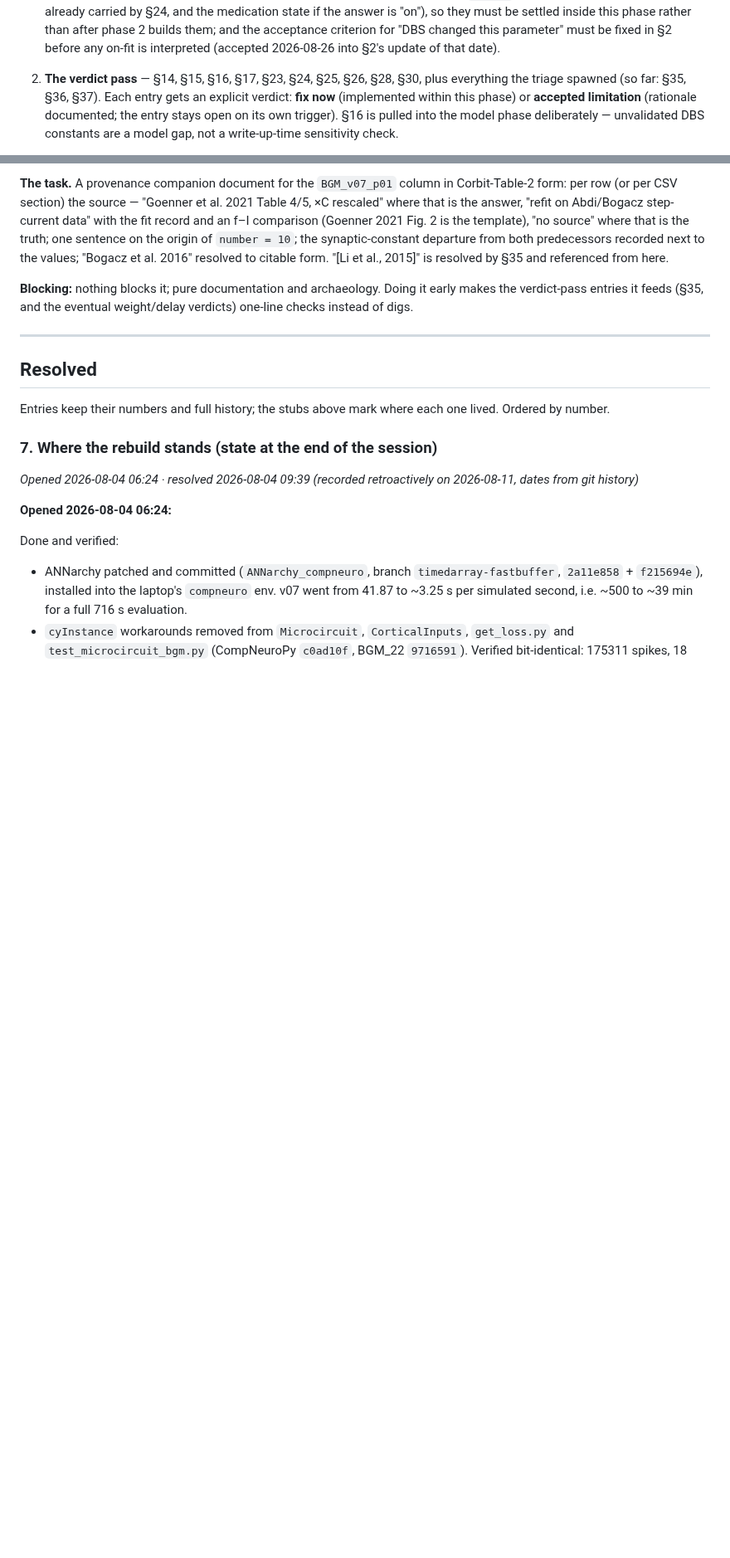
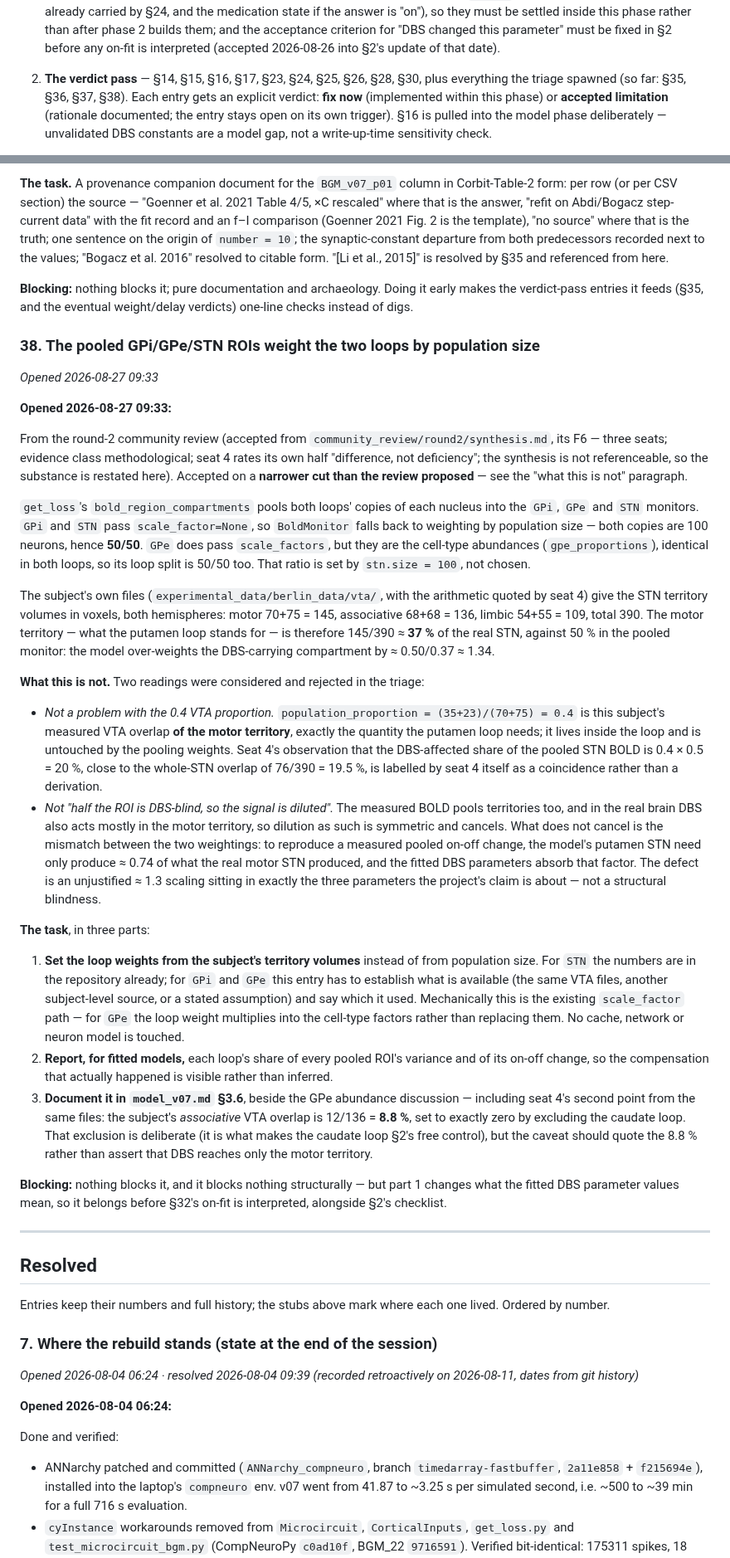
Before and after one commit to Olimaol/BGM_22, a Markdown page: TODO.md, 2 parts joined by grey strips. Shown at 83% size. Drawn GitHub-style; blank space fills up the shorter version.

Commit message:
docs: accept review F6 as TODO §38 -- the pooled-ROI loop weights
Why:
  Triage of round-2 F6 (three seats, methodological). GPi and STN pass
  scale_factor=None and fall back to size-share weighting; GPe passes
  cell-type factors identical in both loops -- so both loops enter all
  three pooled ROIs at 50/50, a ratio set by stn.size = 100 rather than
  chosen. The subject's own VTA files make the motor territory
  145/390 = 37% of the STN, so the DBS-carrying loop is over-weighted
  by ~1.34 and the fitted DBS parameters absorb the factor.

  Accepted on a narrower cut than proposed: the triage rejected two
  readings first -- the measured 0.4 VTA proportion is not implicated
  (it is the motor-territory overlap, internal to the loop), and the
  dilution itself is not the defect (measured BOLD pools territories
  too, so dilution cancels; only the weighting mismatch does not).

Changed:
  - TODO.md: new entry §38 (set loop weights from the subject's
    territory volumes via the existing scale_factor path; report each
    loop's share of pooled-ROI variance and on-off change for fitted
    models; document in model_v07.md §3.6 with the 8.8% associative
    overlap the caudate exclusion zeroes), with the two rejected
    readings recorded; Roadmap item 2 records it as spawned
  - model_v07.md §3.6: the implicit 50/50 loop split stated with its
    cause and consequence, pointing at §38

Result:
  Six of 32 findings triaged, all accepted. Tier 2 has F7 and F8 left.
  §38 touches no cache, network or neuron model.

  Note: an earlier failed Edit had silently truncated §37's last lines
  and the "## Resolved" heading in the working tree; restored from HEAD
  before this change, and the structure is verified intact.

Next:
  Triage F7 (medication state -- cache-invalidating if the answer is
  "on") and F8 (gpe_cp identity) to finish Tier 2.

Refs: §38, §2, §32, §34

```diff
--- a/TODO.md
+++ b/TODO.md
@@ -101,7 +101,7 @@ now feed the triage below.)
    this parameter" must be fixed in §2 before any on-fit is interpreted
    (accepted 2026-08-26 into §2's update of that date).
 2. **The verdict pass** — §14, §15, §16, §17, §23, §24, §25, §26, §28, §30,
-   plus everything the triage spawned (so far: §35, §36, §37). Each entry gets an explicit verdict:
+   plus everything the triage spawned (so far: §35, §36, §37, §38). Each entry gets an explicit verdict:
    **fix now** (implemented within this phase) or **accepted limitation**
    (rationale documented; the entry stays open on its own trigger). §16 is
    pulled into the model phase deliberately — unvalidated DBS constants are
@@ -1205,6 +1205,80 @@ is resolved by §35 and referenced from here.
 it early makes the verdict-pass entries it feeds (§35, and the eventual
 weight/delay verdicts) one-line checks instead of digs.
 
+### 38. The pooled GPi/GPe/STN ROIs weight the two loops by population size
+
+*Opened 2026-08-27 09:33*
+
+**Opened 2026-08-27 09:33:**
+
+From the round-2 community review (accepted from
+`community_review/round2/synthesis.md`, its F6 — three seats; evidence
+class methodological; seat 4 rates its own half "difference, not
+deficiency"; the synthesis is not referenceable, so the substance is
+restated here). Accepted on a **narrower cut than the review proposed** —
+see the "what this is not" paragraph.
+
+`get_loss`'s `bold_region_compartments` pools both loops' copies of each
+nucleus into the `GPi`, `GPe` and `STN` monitors. `GPi` and `STN` pass
+`scale_factor=None`, so `BoldMonitor` falls back to weighting by
+population size — both copies are 100 neurons, hence **50/50**. `GPe` does
+pass `scale_factors`, but they are the cell-type abundances
+(`gpe_proportions`), identical in both loops, so its loop split is 50/50
+too. That ratio is set by `stn.size = 100`, not chosen.
+
+The subject's own files (`experimental_data/berlin_data/vta/`, with the
+arithmetic quoted by seat 4) give the STN territory volumes in voxels,
+both hemispheres: motor 70+75 = 145, associative 68+68 = 136, limbic
+54+55 = 109, total 390. The motor territory — what the putamen loop stands
+for — is therefore 145/390 ≈ **37 %** of the real STN, against 50 % in the
+pooled monitor: the model over-weights the DBS-carrying compartment by
+≈ 0.50/0.37 ≈ 1.34.
+
+**What this is not.** Two readings were considered and rejected in the
+triage:
+
+- *Not a problem with the 0.4 VTA proportion.* `population_proportion =
+  (35+23)/(70+75) = 0.4` is this subject's measured VTA overlap **of the
+  motor territory**, exactly the quantity the putamen loop needs; it lives
+  inside the loop and is untouched by the pooling weights. Seat 4's
+  observation that the DBS-affected share of the pooled STN BOLD is
+  0.4 × 0.5 = 20 %, close to the whole-STN overlap of 76/390 = 19.5 %, is
+  labelled by seat 4 itself as a coincidence rather than a derivation.
+- *Not "half the ROI is DBS-blind, so the signal is diluted".* The measured
+  BOLD pools territories too, and in the real brain DBS also acts mostly in
+  the motor territory, so dilution as such is symmetric and cancels. What
+  does not cancel is the mismatch between the two weightings: to reproduce
+  a measured pooled on-off change, the model's putamen STN need only
+  produce ≈ 0.74 of what the real motor STN produced, and the fitted DBS
+  parameters absorb that factor. The defect is an unjustified ≈ 1.3 scaling
+  sitting in exactly the three parameters the project's claim is about —
+  not a structural blindness.
+
+**The task**, in three parts:
+
+1. **Set the loop weights from the subject's territory volumes** instead of
+   from population size. For `STN` the numbers are in the repository
+   already; for `GPi` and `GPe` this entry has to establish what is
+   available (the same VTA files, another subject-level source, or a stated
+   assumption) and say which it used. Mechanically this is the existing
+   `scale_factor` path — for `GPe` the loop weight multiplies into the
+   cell-type factors rather than replacing them. No cache, network or
+   neuron model is touched.
+2. **Report, for fitted models,** each loop's share of every pooled ROI's
+   variance and of its on-off change, so the compensation that actually
+   happened is visible rather than inferred.
+3. **Document it in `model_v07.md` §3.6**, beside the GPe abundance
+   discussion — including seat 4's second point from the same files: the
+   subject's *associative* VTA overlap is 12/136 = **8.8 %**, set to
+   exactly zero by excluding the caudate loop. That exclusion is
+   deliberate (it is what makes the caudate loop §2's free control), but
+   the caveat should quote the 8.8 % rather than assert that DBS reaches
+   only the motor territory.
+
+**Blocking:** nothing blocks it, and it blocks nothing structurally — but
+part 1 changes what the fitted DBS parameter values mean, so it belongs
+before §32's on-fit is interpreted, alongside §2's checklist.
+
 ---
 
 ## Resolved
```
Also changed, not shown: model_v07.md (+10 -0 lines).
